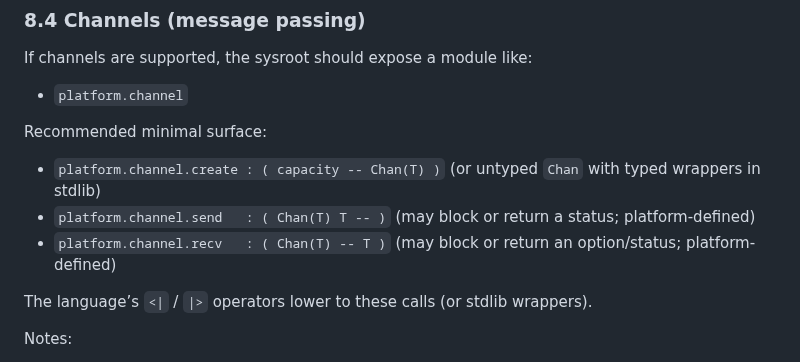
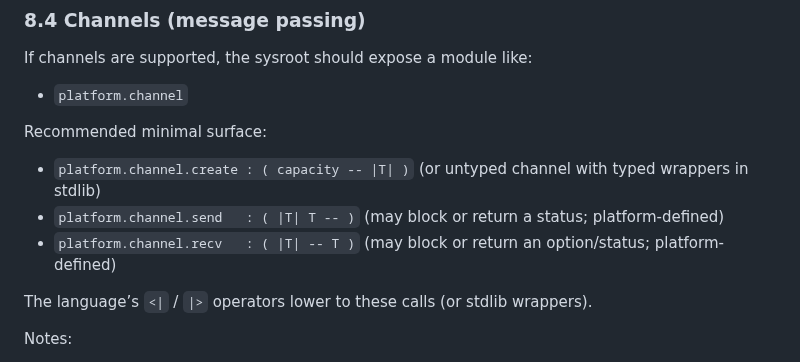
Before and after one commit to lexbity/tyu, a Markdown page: doc/runtime_contract_spec_v1_updated2.md, the part around the change. GitHub-like rendering.

```diff
--- a/doc/runtime_contract_spec_v1_updated2.md
+++ b/doc/runtime_contract_spec_v1_updated2.md
@@ -281,9 +281,9 @@ If channels are supported, the sysroot should expose a module like:
 - `platform.channel`
 
 Recommended minimal surface:
-- `platform.channel.create : ( capacity -- Chan(T) )` (or untyped `Chan` with typed wrappers in stdlib)
-- `platform.channel.send   : ( Chan(T) T -- )` (may block or return a status; platform-defined)
-- `platform.channel.recv   : ( Chan(T) -- T )` (may block or return an option/status; platform-defined)
+- `platform.channel.create : ( capacity -- |T| )` (or untyped channel with typed wrappers in stdlib)
+- `platform.channel.send   : ( |T| T -- )` (may block or return a status; platform-defined)
+- `platform.channel.recv   : ( |T| -- T )` (may block or return an option/status; platform-defined)
 
 The language’s `<|` / `|>` operators lower to these calls (or stdlib wrappers).
 
```
